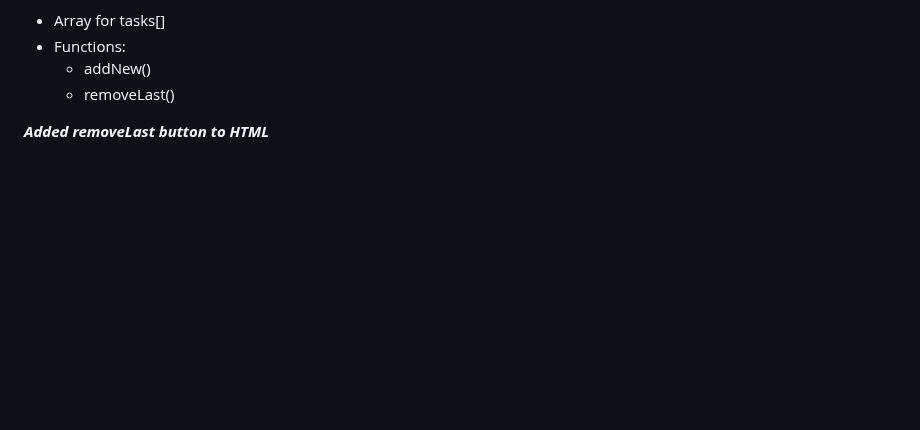
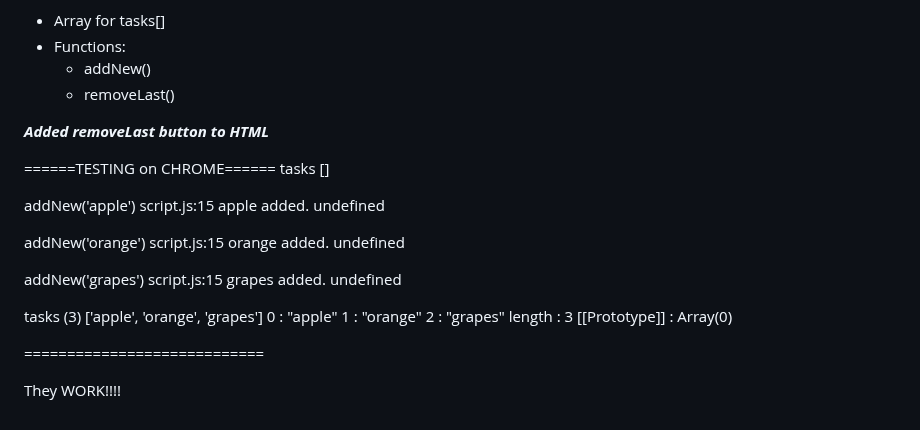
Before and after one commit to cfra8189/taskapp, a Markdown page: README.md, the part around the change. Drawn GitHub-style; blank space fills up the shorter version.

Commit message:
The addNew() and removeLast() works

```diff
--- a/README.md
+++ b/README.md
@@ -131,3 +131,41 @@ I need:
 ***Added removeLast button to HTML***
 <!-- REMOVE TASK BUTTON -->
 <button id="removeLastTask"></button>
+
+======TESTING on CHROME======
+tasks
+[]
+
+addNew('apple')
+script.js:15 apple added.
+undefined
+
+addNew('orange')
+script.js:15 orange added.
+undefined
+
+addNew('grapes')
+script.js:15 grapes added.
+undefined
+
+tasks
+(3) ['apple', 'orange', 'grapes']
+0
+:
+"apple"
+1
+:
+"orange"
+2
+:
+"grapes"
+length
+:
+3
+[[Prototype]]
+:
+Array(0)
+
+============================
+
+They WORK!!!!
```
